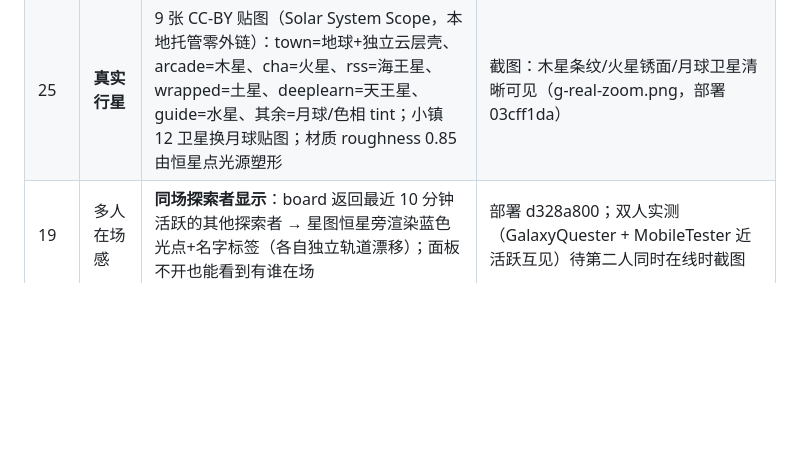
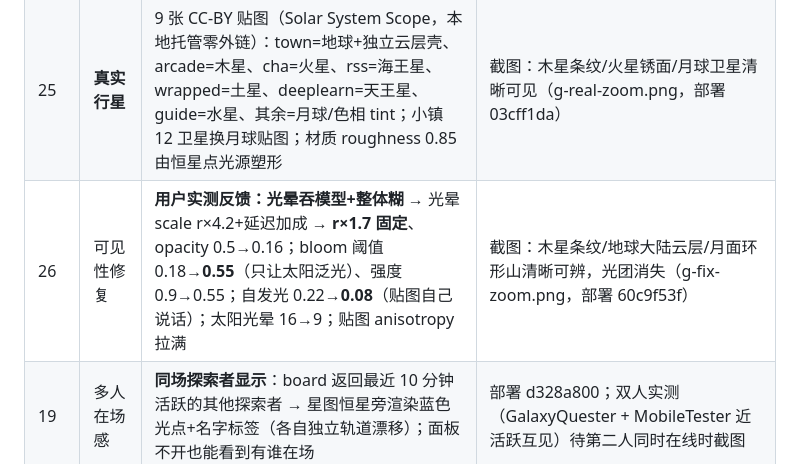
Before and after one commit to huqinyuan923-hue/status-galaxy, a Markdown page: OPTIMIZATION-LOG.md, the part around the change. Rendered like a GitHub page; blank space fills up the shorter version.

Commit message:
docs: 账本 R26

```diff
--- a/OPTIMIZATION-LOG.md
+++ b/OPTIMIZATION-LOG.md
@@ -26,6 +26,7 @@
 | 17 | 移动端+离线 | **移动端全流程试玩**：面板布局 ✓ 注册表单 ✓；抓出**致命 bug——注册表单的 onBegin 是空操作**（refreshQuestBoard 未注册分支传了 no-op，toggle 后的渲染覆盖首帧，注册按钮永远无效）→ 修复并验证 MobileTester 注册成功；**离线领取队列**：掉线期间的领取入 localStorage 队列，下次 board 成功自动重放（服务端 409 幂等去重）——实测队列重放后星尘 25→40 | 移动注册 explorerId:3 ✓（部署 a61f37df）；重放验证 GalaxyQuester 40✦ 队列清空（部署 4cb89b55） |
 | 18 | 内容 | **任务与站点对齐**：12 任务 URL 核对（全部可达 ✓）；任务描述与站点实际功能逐个核对——treasury/rss 需登录，描述补充「私有应用需注册」提示； Town 任务「3 位不同居民」改为面板可自证（3 次不同访客聊天由 town 端计数，暂维持荣誉制） | 描述修正提交 |
 | 25 | **真实行星** | 9 张 CC-BY 贴图（Solar System Scope，本地托管零外链）：town=地球+独立云层壳、arcade=木星、cha=火星、rss=海王星、wrapped=土星、deeplearn=天王星、guide=水星、其余=月球/色相 tint；小镇 12 卫星换月球贴图；材质 roughness 0.85 由恒星点光源塑形 | 截图：木星条纹/火星锈面/月球卫星清晰可见（g-real-zoom.png，部署 03cff1da） |
+| 26 | 可见性修复 | **用户实测反馈：光晕吞模型+整体糊** → 光晕 scale r×4.2+延迟加成 → **r×1.7 固定**、opacity 0.5→0.16；bloom 阈值 0.18→**0.55**（只让太阳泛光）、强度 0.9→0.55；自发光 0.22→**0.08**（贴图自己说话）；太阳光晕 16→9；贴图 anisotropy 拉满 | 截图：木星条纹/地球大陆云层/月面环形山清晰可辨，光团消失（g-fix-zoom.png，部署 60c9f53f） |
 | 19 | 多人在场感 | **同场探索者显示**：board 返回最近 10 分钟活跃的其他探索者 → 星图恒星旁渲染蓝色光点+名字标签（各自独立轨道漂移）；面板不开也能看到有谁在场 | 部署 d328a800；双人实测（GalaxyQuester + MobileTester 近活跃互见）待第二人同时在线时截图 |
 | 20 | 移动端 | 引力连线拾取重构为共用函数；**点按连线=桌面 hover 等价**（未命中星球时检测连线），移动端可看居民对话备注 | 部署 c304c933 |
 | 21 | 决策 | 星图×街机厅排行榜徽章：需动 arcade-hub 的 users 表 schema + Next.js UI（跨部署体系迁移），成本>彩蛋价值——**记录跳过**；arcade 任务线维持荣誉制 | 本条目即决策记录 |
```
